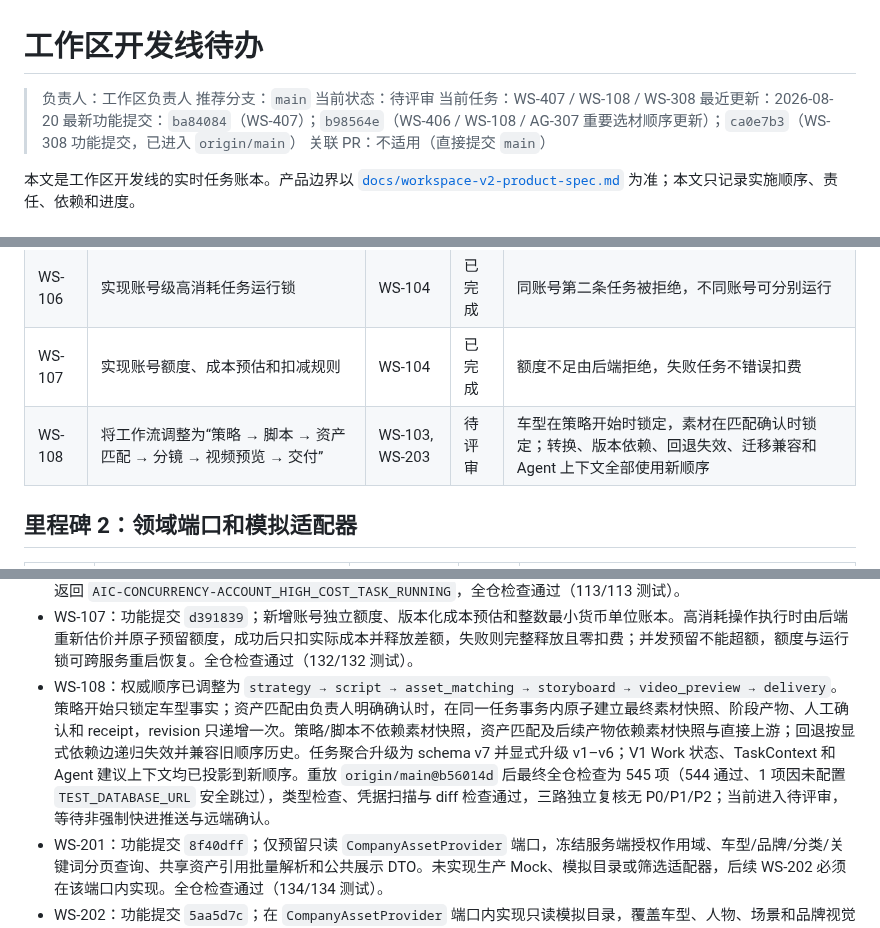
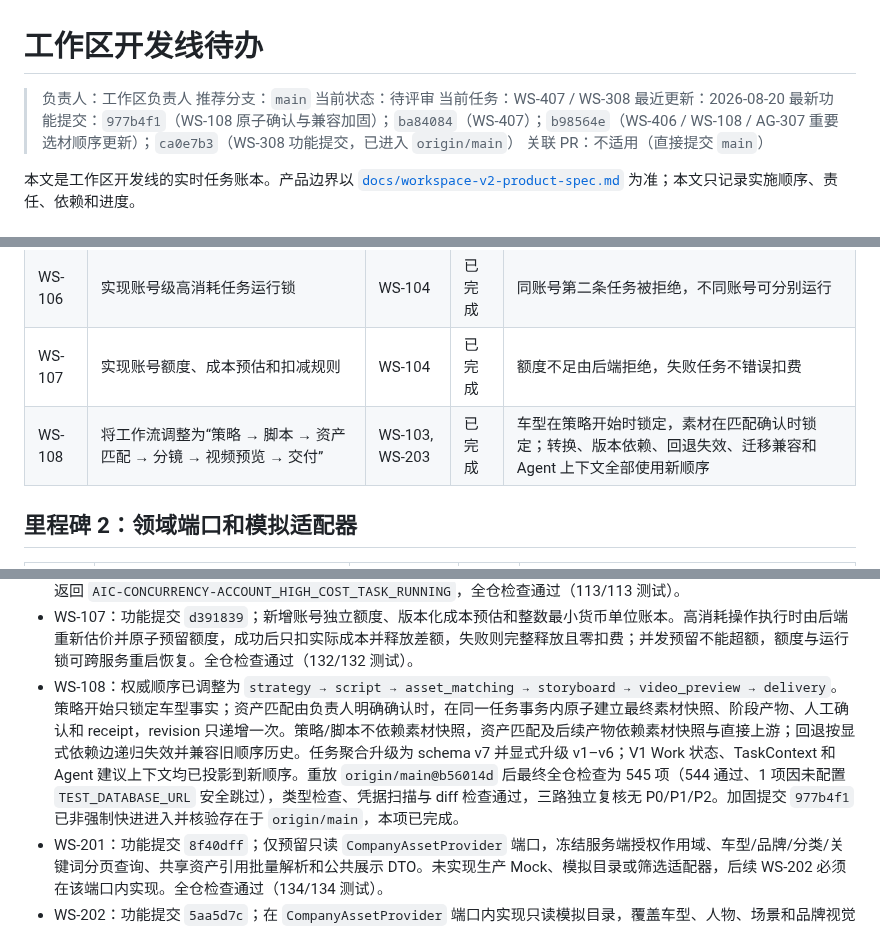
Before and after one commit to jiaqi-0625/yhc_agent, a Markdown page: docs/plans/workspace-track-todo.md, 3 parts joined by grey strips. GitHub-like rendering.

```diff
--- a/docs/plans/workspace-track-todo.md
+++ b/docs/plans/workspace-track-todo.md
@@ -3,9 +3,9 @@
 > 负责人：工作区负责人
 > 推荐分支：`main`
 > 当前状态：待评审
-> 当前任务：WS-407 / WS-108 / WS-308
+> 当前任务：WS-407 / WS-308
 > 最近更新：2026-08-20
-> 最新功能提交：`ba84084`（WS-407）；`b98564e`（WS-406 / WS-108 / AG-307 重要选材顺序更新）；`ca0e7b3`（WS-308 功能提交，已进入 `origin/main`）
+> 最新功能提交：`977b4f1`（WS-108 原子确认与兼容加固）；`ba84084`（WS-407）；`b98564e`（WS-406 / WS-108 / AG-307 重要选材顺序更新）；`ca0e7b3`（WS-308 功能提交，已进入 `origin/main`）
 > 关联 PR：不适用（直接提交 `main`）
 
 本文是工作区开发线的实时任务账本。产品边界以 [`docs/workspace-v2-product-spec.md`](../workspace-v2-product-spec.md) 为准；本文只记录实施顺序、责任、依赖和进度。
@@ -69,7 +69,7 @@
 | WS-105 | 实现任务接管和乐观锁 | WS-104 | 已完成 | 同一时刻只有一个负责人，旧 revision 被拒绝 |
 | WS-106 | 实现账号级高消耗任务运行锁 | WS-104 | 已完成 | 同账号第二条任务被拒绝，不同账号可分别运行 |
 | WS-107 | 实现账号额度、成本预估和扣减规则 | WS-104 | 已完成 | 额度不足由后端拒绝，失败任务不错误扣费 |
-| WS-108 | 将工作流调整为“策略 → 脚本 → 资产匹配 → 分镜 → 视频预览 → 交付” | WS-103, WS-203 | 待评审 | 车型在策略开始时锁定，素材在匹配确认时锁定；转换、版本依赖、回退失效、迁移兼容和 Agent 上下文全部使用新顺序 |
+| WS-108 | 将工作流调整为“策略 → 脚本 → 资产匹配 → 分镜 → 视频预览 → 交付” | WS-103, WS-203 | 已完成 | 车型在策略开始时锁定，素材在匹配确认时锁定；转换、版本依赖、回退失效、迁移兼容和 Agent 上下文全部使用新顺序 |
 
 ## 里程碑 2：领域端口和模拟适配器
 
@@ -139,7 +139,7 @@
 - WS-105：功能提交 `2eefee7`；接管请求只接受预期 revision 和人工原因，新负责人从服务端会话解析，所有任务聚合写入按任务串行并在事务内复核 revision；接管会原子更新唯一负责人、revision 和不可变审计记录，并兼容升级既有 v1/v2 落盘数据。全仓检查通过（100/100 测试）。
 - WS-106：功能提交 `5c48702`；新增租户账号级高消耗任务运行锁，锁定视频生成和自动剪辑操作，身份仅取自服务端会话；同账号并发竞争仅一个成功，不同账号可分别运行，释放需匹配锁 ID，持久化锁可跨服务重启恢复。HTTP 冲突稳定返回 `AIC-CONCURRENCY-ACCOUNT_HIGH_COST_TASK_RUNNING`，全仓检查通过（113/113 测试）。
 - WS-107：功能提交 `d391839`；新增账号独立额度、版本化成本预估和整数最小货币单位账本。高消耗操作执行时由后端重新估价并原子预留额度，成功后只扣实际成本并释放差额，失败则完整释放且零扣费；并发预留不能超额，额度与运行锁可跨服务重启恢复。全仓检查通过（132/132 测试）。
-- WS-108：权威顺序已调整为 `strategy → script → asset_matching → storyboard → video_preview → delivery`。策略开始只锁定车型事实；资产匹配由负责人明确确认时，在同一任务事务内原子建立最终素材快照、阶段产物、人工确认和 receipt，revision 只递增一次。策略/脚本不依赖素材快照，资产匹配及后续产物依赖素材快照与直接上游；回退按显式依赖边递归失效并兼容旧顺序历史。任务聚合升级为 schema v7 并显式升级 v1–v6；V1 Work 状态、TaskContext 和 Agent 建议上下文均已投影到新顺序。重放 `origin/main@b56014d` 后最终全仓检查为 545 项（544 通过、1 项因未配置 `TEST_DATABASE_URL` 安全跳过），类型检查、凭据扫描与 diff 检查通过，三路独立复核无 P0/P1/P2；当前进入待评审，等待非强制快进推送与远端确认。
+- WS-108：权威顺序已调整为 `strategy → script → asset_matching → storyboard → video_preview → delivery`。策略开始只锁定车型事实；资产匹配由负责人明确确认时，在同一任务事务内原子建立最终素材快照、阶段产物、人工确认和 receipt，revision 只递增一次。策略/脚本不依赖素材快照，资产匹配及后续产物依赖素材快照与直接上游；回退按显式依赖边递归失效并兼容旧顺序历史。任务聚合升级为 schema v7 并显式升级 v1–v6；V1 Work 状态、TaskContext 和 Agent 建议上下文均已投影到新顺序。重放 `origin/main@b56014d` 后最终全仓检查为 545 项（544 通过、1 项因未配置 `TEST_DATABASE_URL` 安全跳过），类型检查、凭据扫描与 diff 检查通过，三路独立复核无 P0/P1/P2。加固提交 `977b4f1` 已非强制快进进入并核验存在于 `origin/main`，本项已完成。
 - WS-201：功能提交 `8f40dff`；仅预留只读 `CompanyAssetProvider` 端口，冻结服务端授权作用域、车型/品牌/分类/关键词分页查询、共享资产引用批量解析和公共展示 DTO。未实现生产 Mock、模拟目录或筛选适配器，后续 WS-202 必须在该端口内实现。全仓检查通过（134/134 测试）。
 - WS-202：功能提交 `5aa5d7c`；在 `CompanyAssetProvider` 端口内实现只读模拟目录，覆盖车型、人物、场景和品牌视觉风格，支持授权范围、分类、品牌、车型、关键词、标签及稳定游标分页过滤。目录只返回最新版本，历史版本仍可按共享引用精确解析；跨租户/品牌/车型数据和 Mock 私有排序字段不会泄漏。全仓检查通过（143/143 测试）。
 - WS-203：功能提交 `031cee0`；项目资产池按项目独立持久化并在读取时刷新同一公司资产身份的最新版本，首版实现曾在任务进入策略阶段时原子写入素材快照。WS-108 已将当前边界调整为策略开始只锁定车型事实、资产匹配确认时才原子锁定最终素材快照和指针；所选目录版本仍须精确解析，车型资产不能跨车型或替换身份。WS-203 当时完成了 v1/v2/v3 → schema v4 兼容升级和 164/164 测试。
```
Also changed, not shown: other parts of docs/plans/workspace-track-todo.md (+2 -1 lines), docs/plans/agent-dialog-track-todo.md (+4 -3 lines).
